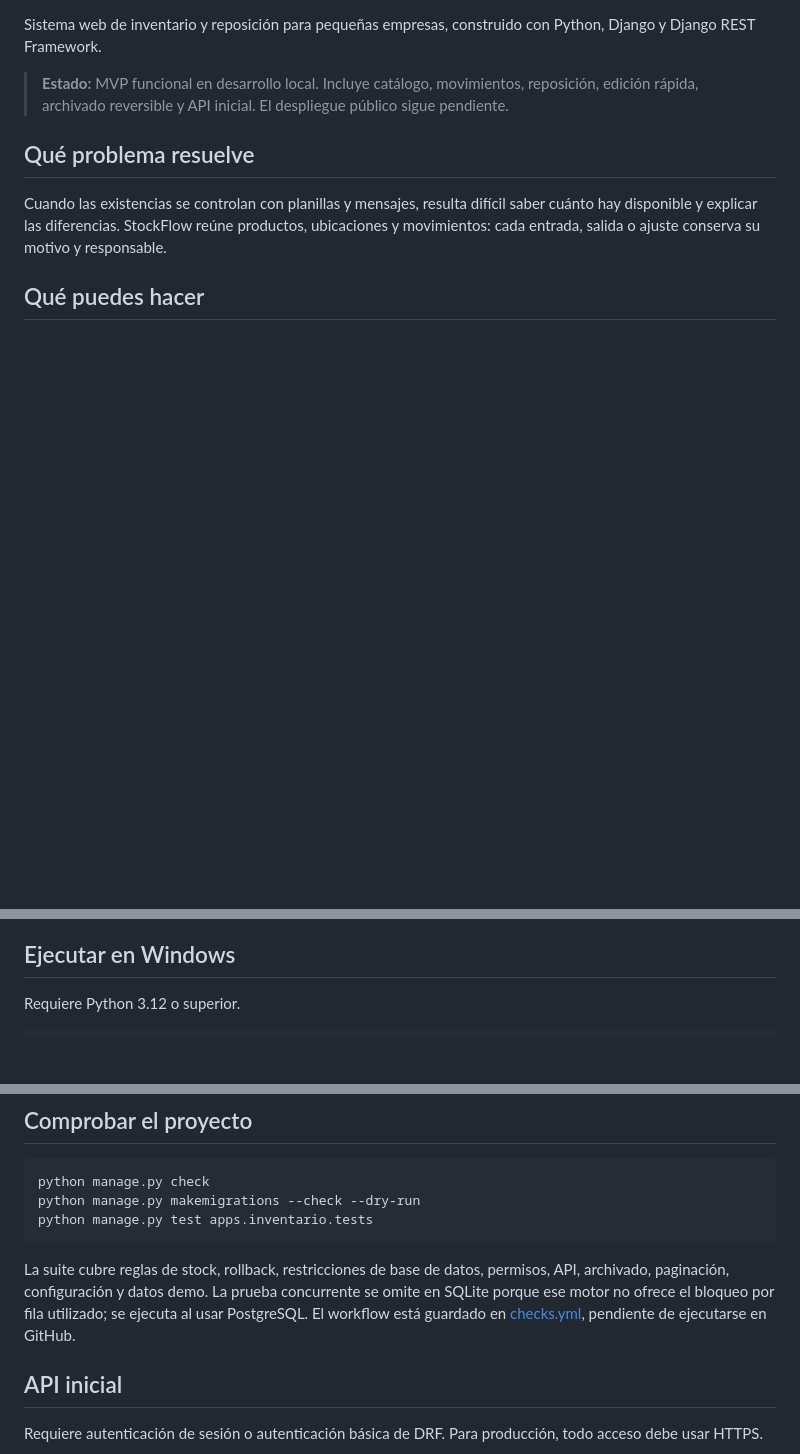
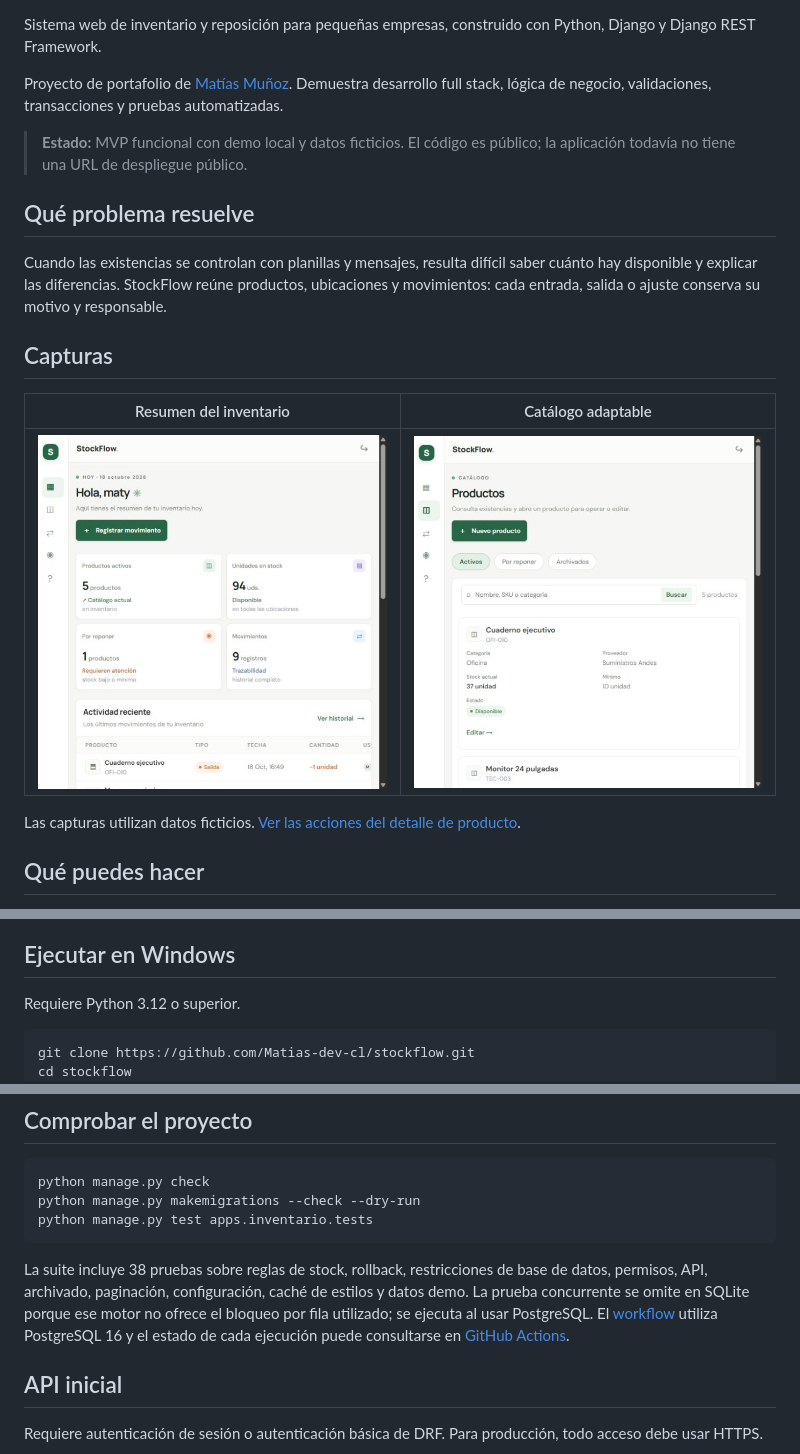
Before and after one commit to Matias-dev-cl/stockflow, a Markdown page: README.md, 3 parts joined by grey strips. Drawn GitHub-style; pictures changed too: docs/capturas/catalogo-movil.jpg (added), docs/capturas/resumen.jpg (added); blank space fills up the shorter version.

Commit message:
docs: prepare public portfolio presentation and screenshots

````diff
--- a/README.md
+++ b/README.md
@@ -2,11 +6,21 @@
 
 Sistema web de inventario y reposición para pequeñas empresas, construido con Python, Django y Django REST Framework.
 
-> **Estado:** MVP funcional en desarrollo local. Incluye catálogo, movimientos, reposición, edición rápida, archivado reversible y API inicial. El despliegue público sigue pendiente.
+Proyecto de portafolio de [Matías Muñoz](https://github.com/Matias-dev-cl). Demuestra desarrollo full stack, lógica de negocio, validaciones, transacciones y pruebas automatizadas.
+
+> **Estado:** MVP funcional con demo local y datos ficticios. El código es público; la aplicación todavía no tiene una URL de despliegue público.
 
 ## Qué problema resuelve
 
 Cuando las existencias se controlan con planillas y mensajes, resulta difícil saber cuánto hay disponible y explicar las diferencias. StockFlow reúne productos, ubicaciones y movimientos: cada entrada, salida o ajuste conserva su motivo y responsable.
+
+## Capturas
+
+| Resumen del inventario | Catálogo adaptable |
+|---|---|
+| ![Resumen con métricas de inventario](docs/capturas/resumen.jpg) | ![Catálogo en tarjetas para pantallas pequeñas](docs/capturas/catalogo-movil.jpg) |
+
+Las capturas utilizan datos ficticios. [Ver las acciones del detalle de producto](docs/capturas/detalle.jpg).
 
 ## Qué puedes hacer
 
@@ -51,6 +65,8 @@ Los ajustes usan una diferencia firmada: si el sistema muestra 10 y contaste 8,
 Requiere Python 3.12 o superior.
 
 ```powershell
+git clone https://github.com/Matias-dev-cl/stockflow.git
+cd stockflow
 python -m venv .venv
 .\.venv\Scripts\Activate.ps1
 pip install -r requirements.txt
@@ -72,7 +88,7 @@ python manage.py makemigrations --check --dry-run
 python manage.py test apps.inventario.tests
 ```
 
-La suite cubre reglas de stock, rollback, restricciones de base de datos, permisos, API, archivado, paginación, configuración y datos demo. La prueba concurrente se omite en SQLite porque ese motor no ofrece el bloqueo por fila utilizado; se ejecuta al usar PostgreSQL. El workflow está guardado en [checks.yml](.github/workflows/checks.yml), pendiente de ejecutarse en GitHub.
+La suite incluye 38 pruebas sobre reglas de stock, rollback, restricciones de base de datos, permisos, API, archivado, paginación, configuración, caché de estilos y datos demo. La prueba concurrente se omite en SQLite porque ese motor no ofrece el bloqueo por fila utilizado; se ejecuta al usar PostgreSQL. El [workflow](.github/workflows/checks.yml) utiliza PostgreSQL 16 y el estado de cada ejecución puede consultarse en [GitHub Actions](https://github.com/Matias-dev-cl/stockflow/actions).
 
 ## API inicial
 
````
Also changed, not shown: other parts of README.md (+4 -0 lines), docs/capturas/detalle.jpg (added).
